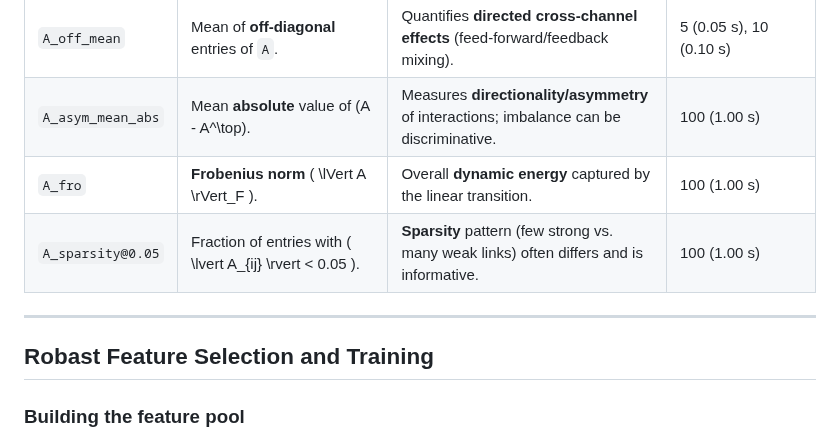
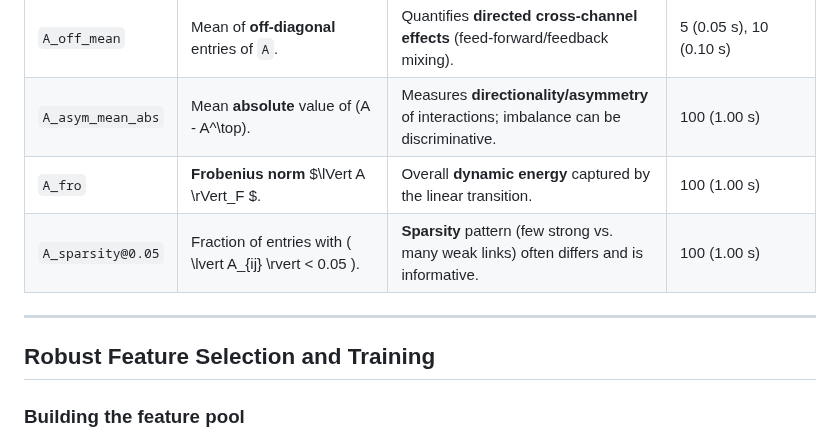
Before and after one commit to sneddy/neurosned, a Markdown page: README.md, the part around the change. GitHub-like rendering.

```diff
--- a/README.md
+++ b/README.md
@@ -238,12 +238,12 @@ Below we list the exact features we extract from these matrices and the lags use
 | `A_mean_abs`      | Mean **absolute** value of all entries of `A`.                                                    | Total strength of **directed influences** among channels.                                      | 25 (0.25 s), 50 (0.50 s), 100 (1.00 s)                          |
 | `A_off_mean`      | Mean of **off-diagonal** entries of `A`.                                                          | Quantifies **directed cross-channel effects** (feed-forward/feedback mixing).                  | 5 (0.05 s), 10 (0.10 s)                                         |
 | `A_asym_mean_abs` | Mean **absolute** value of (A - A^\top).                                                          | Measures **directionality/asymmetry** of interactions; imbalance can be discriminative.        | 100 (1.00 s)                                                    |
-| `A_fro`           | **Frobenius norm** ( \lVert A \rVert_F ).                                                         | Overall **dynamic energy** captured by the linear transition.                                  | 100 (1.00 s)                                                    |
+| `A_fro`           | **Frobenius norm** $\lVert A \rVert_F $.                                                         | Overall **dynamic energy** captured by the linear transition.                                  | 100 (1.00 s)                                                    |
 | `A_sparsity@0.05` | Fraction of entries with ( \lvert A_{ij} \rvert < 0.05 ).                                         | **Sparsity** pattern (few strong vs. many weak links) often differs and is informative.        | 100 (1.00 s)                                                    |
 
 ---
 
-## Robast Feature Selection and Training
+## Robust Feature Selection and Training
 
 ### Building the feature pool
 1. Compute all correlation- and transition-matrix features on 2-s windows (sfreq = 100 Hz; per-channel standardized).
```
